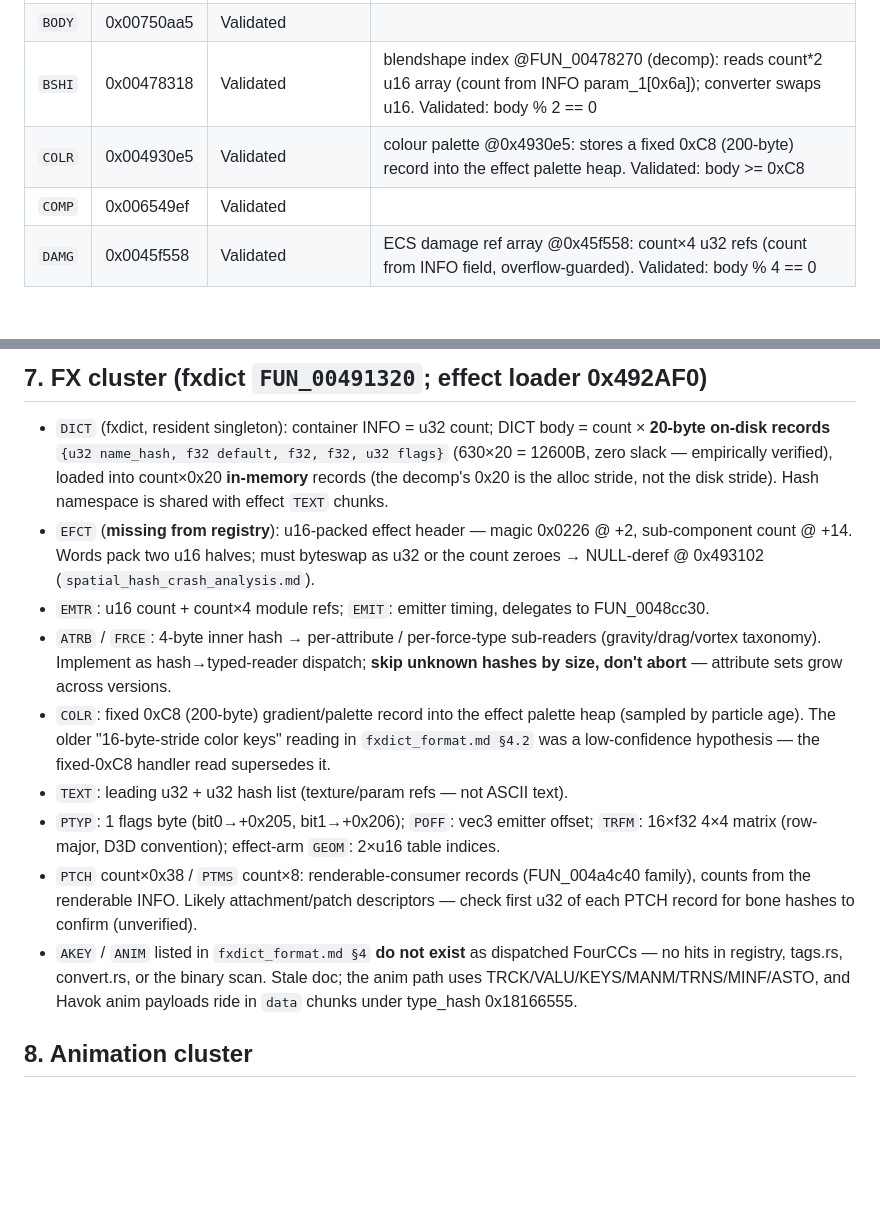
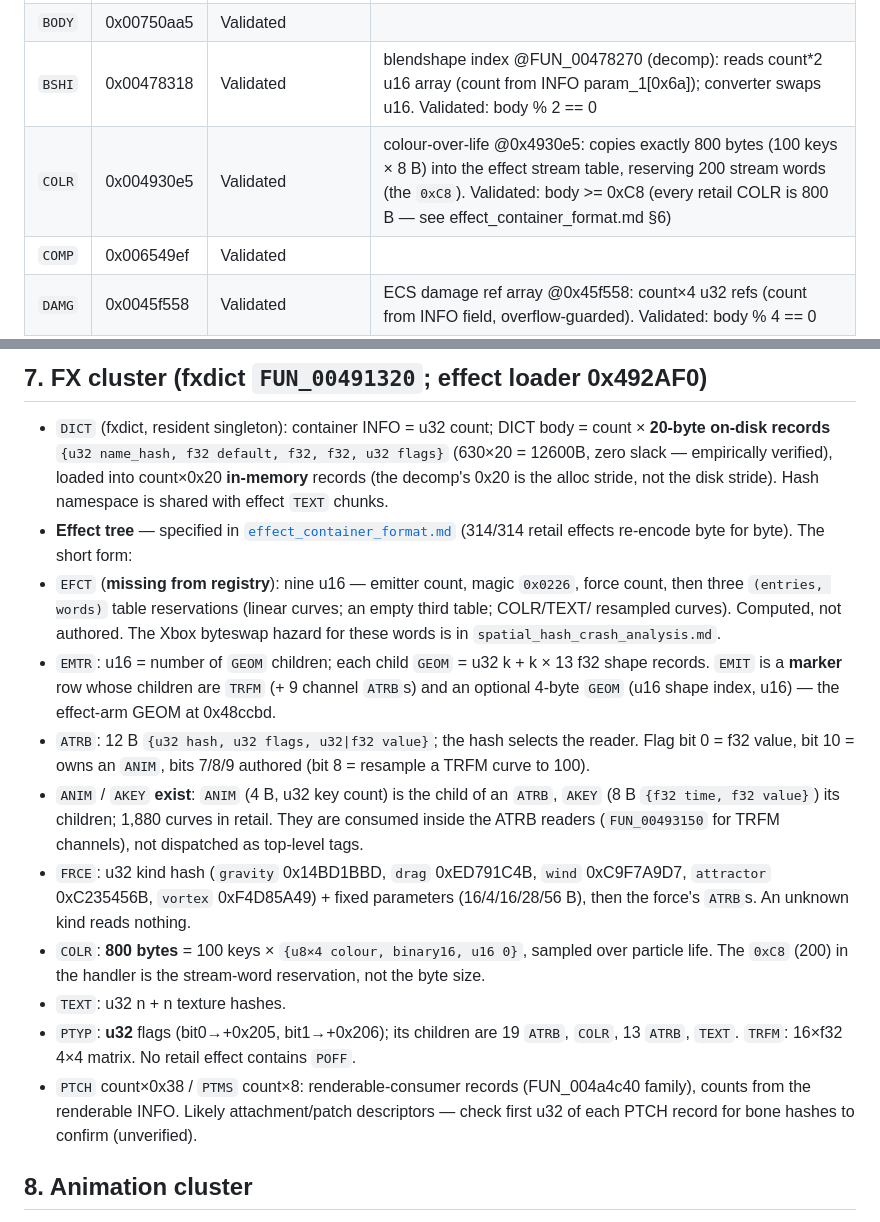
Before and after one commit to Mercenaries-Fan-Build/notes-on-the-released-game, a Markdown page: docs/ucfx_tag_registry.md, 2 parts joined by grey strips. GitHub-like rendering; blank space fills up the shorter version.

Commit message:
docs/ucfx_tag_registry: COLR is 800 bytes; ANIM and AKEY exist
The COLR row and the FX section give the 800-byte, 100-key layout (0xC8 is
the stream-word reservation). ANIM/AKEY are ATRB children, 1,880 curves in
retail. The FX section now describes EFCT, EMTR, EMIT, ATRB, FRCE and PTYP
as measured, and notes that no retail effect contains POFF.

54753622+headless-rebase@users.noreply.github.com

```diff
--- a/docs/ucfx_tag_registry.md
+++ b/docs/ucfx_tag_registry.md
@@ -24,7 +24,7 @@ Status: Validated=42, Registered=27, NeedsInvestigation=163
 | `BNDS` | 0x004a86dc | Validated |  |
 | `BODY` | 0x00750aa5 | Validated |  |
 | `BSHI` | 0x00478318 | Validated | blendshape index @FUN_00478270 (decomp): reads count*2 u16 array (count from INFO param_1[0x6a]); converter swaps u16. Validated: body % 2 == 0 |
-| `COLR` | 0x004930e5 | Validated | colour palette @0x4930e5: stores a fixed 0xC8 (200-byte) record into the effect palette heap. Validated: body >= 0xC8 |
+| `COLR` | 0x004930e5 | Validated | colour-over-life @0x4930e5: copies exactly 800 bytes (100 keys × 8 B) into the effect stream table, reserving 200 stream words (the `0xC8`). Validated: body >= 0xC8 (every retail COLR is 800 B — see effect_container_format.md §6) |
 | `COMP` | 0x006549ef | Validated |  |
 | `DAMG` | 0x0045f558 | Validated | ECS damage ref array @0x45f558: count×4 u32 refs (count from INFO field, overflow-guarded). Validated: body % 4 == 0 |
 | `DEBR` | 0x0045f9a8 | Validated | ECS debris ref array @0x45f9a8: count×4 u32 refs (overflow-guarded). Validated: body % 4 == 0 |
@@ -441,26 +441,31 @@ Behavior/placement graph cluster (`FUN_004cf340`, ECS_PlacementParse):
   12600B, zero slack — empirically verified), loaded into count×0x20 **in-memory** records (the
   decomp's 0x20 is the alloc stride, not the disk stride). Hash namespace is shared with effect
   `TEXT` chunks.
-- `EFCT` (**missing from registry**): u16-packed effect header — magic 0x0226 @ +2,
-  sub-component count @ +14. Words pack two u16 halves; must byteswap as u32 or the count zeroes
-  → NULL-deref @ 0x493102 (`spatial_hash_crash_analysis.md`).
-- `EMTR`: u16 count + count×4 module refs; `EMIT`: emitter timing, delegates to FUN_0048cc30.
-- `ATRB` / `FRCE`: 4-byte inner hash → per-attribute / per-force-type sub-readers
-  (gravity/drag/vortex taxonomy). Implement as hash→typed-reader dispatch; **skip unknown hashes
-  by size, don't abort** — attribute sets grow across versions.
-- `COLR`: fixed 0xC8 (200-byte) gradient/palette record into the effect palette heap (sampled by
-  particle age). The older "16-byte-stride color keys" reading in `fxdict_format.md §4.2` was a
-  low-confidence hypothesis — the fixed-0xC8 handler read supersedes it.
-- `TEXT`: leading u32 + u32 hash list (texture/param refs — not ASCII text).
-- `PTYP`: 1 flags byte (bit0→+0x205, bit1→+0x206); `POFF`: vec3 emitter offset;
-  `TRFM`: 16×f32 4×4 matrix (row-major, D3D convention); effect-arm `GEOM`: 2×u16 table indices.
+- **Effect tree** — specified in [`effect_container_format.md`](effect_container_format.md)
+  (314/314 retail effects re-encode byte for byte). The short form:
+- `EFCT` (**missing from registry**): nine u16 — emitter count, magic `0x0226`, force count,
+  then three `(entries, words)` table reservations (linear curves; an empty third table; COLR/TEXT/
+  resampled curves). Computed, not authored. The Xbox byteswap hazard for these words is in
+  `spatial_hash_crash_analysis.md`.
+- `EMTR`: u16 = number of `GEOM` children; each child `GEOM` = u32 k + k × 13 f32 shape records.
+  `EMIT` is a **marker** row whose children are `TRFM` (+ 9 channel `ATRB`s) and an optional
+  4-byte `GEOM` (u16 shape index, u16) — the effect-arm GEOM at 0x48ccbd.
+- `ATRB`: 12 B `{u32 hash, u32 flags, u32|f32 value}`; the hash selects the reader. Flag bit 0 =
+  f32 value, bit 10 = owns an `ANIM`, bits 7/8/9 authored (bit 8 = resample a TRFM curve to 100).
+- `ANIM` / `AKEY` **exist**: `ANIM` (4 B, u32 key count) is the child of an `ATRB`, `AKEY`
+  (8 B `{f32 time, f32 value}`) its children; 1,880 curves in retail. They are consumed inside
+  the ATRB readers (`FUN_00493150` for TRFM channels), not dispatched as top-level tags.
+- `FRCE`: u32 kind hash (`gravity` 0x14BD1BBD, `drag` 0xED791C4B, `wind` 0xC9F7A9D7,
+  `attractor` 0xC235456B, `vortex` 0xF4D85A49) + fixed parameters (16/4/16/28/56 B), then the
+  force's `ATRB`s. An unknown kind reads nothing.
+- `COLR`: **800 bytes** = 100 keys × `{u8×4 colour, binary16, u16 0}`, sampled over particle
+  life. The `0xC8` (200) in the handler is the stream-word reservation, not the byte size.
+- `TEXT`: u32 n + n texture hashes.
+- `PTYP`: **u32** flags (bit0→+0x205, bit1→+0x206); its children are 19 `ATRB`, `COLR`,
+  13 `ATRB`, `TEXT`. `TRFM`: 16×f32 4×4 matrix. No retail effect contains `POFF`.
 - `PTCH` count×0x38 / `PTMS` count×8: renderable-consumer records (FUN_004a4c40 family), counts
   from the renderable INFO. Likely attachment/patch descriptors — check first u32 of each PTCH
   record for bone hashes to confirm (unverified).
-- `AKEY` / `ANIM` listed in `fxdict_format.md §4` **do not exist** as dispatched FourCCs — no
-  hits in registry, tags.rs, convert.rs, or the binary scan. Stale doc; the anim path uses
-  TRCK/VALU/KEYS/MANM/TRNS/MINF/ASTO, and Havok anim payloads ride in `data` chunks under
-  type_hash 0x18166555.
 
 ## 8. Animation cluster
 
```
